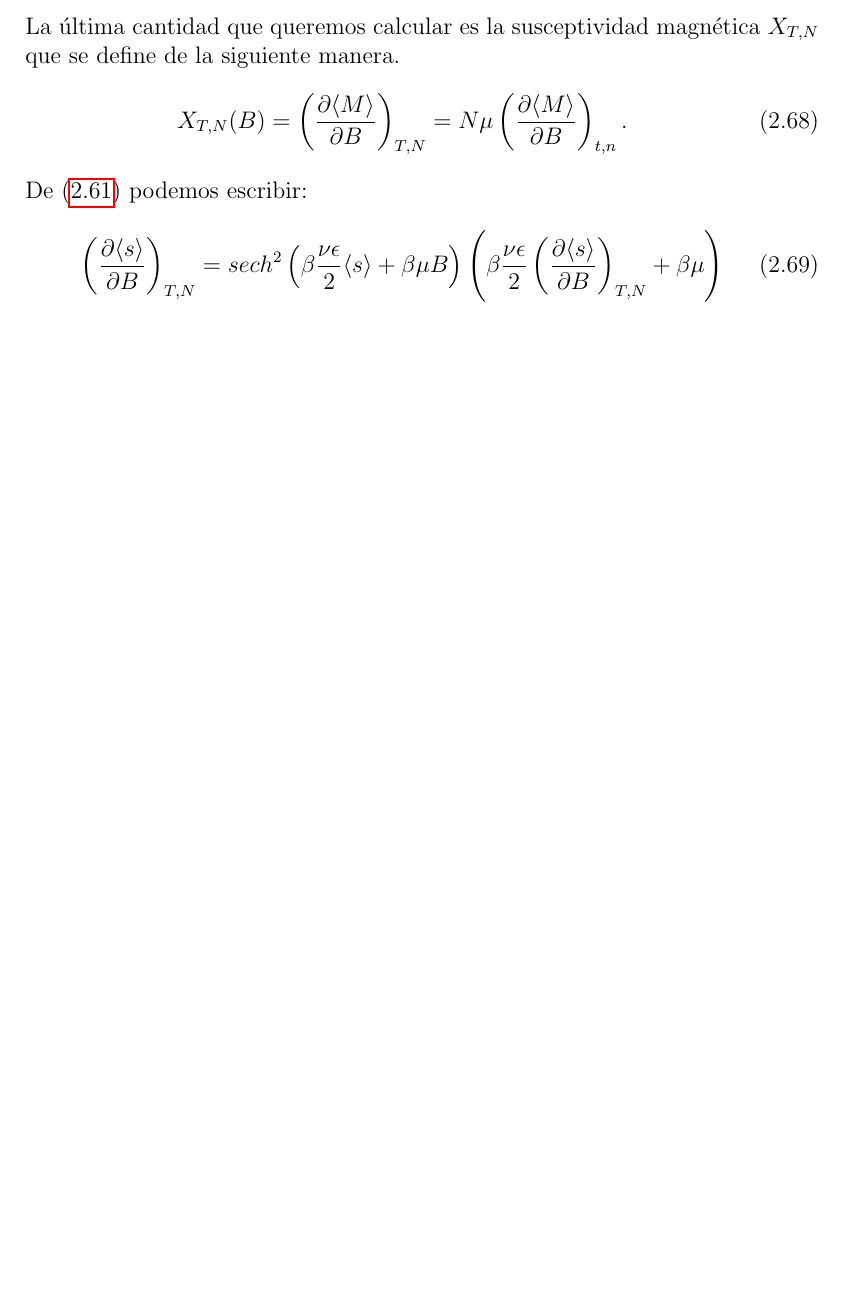
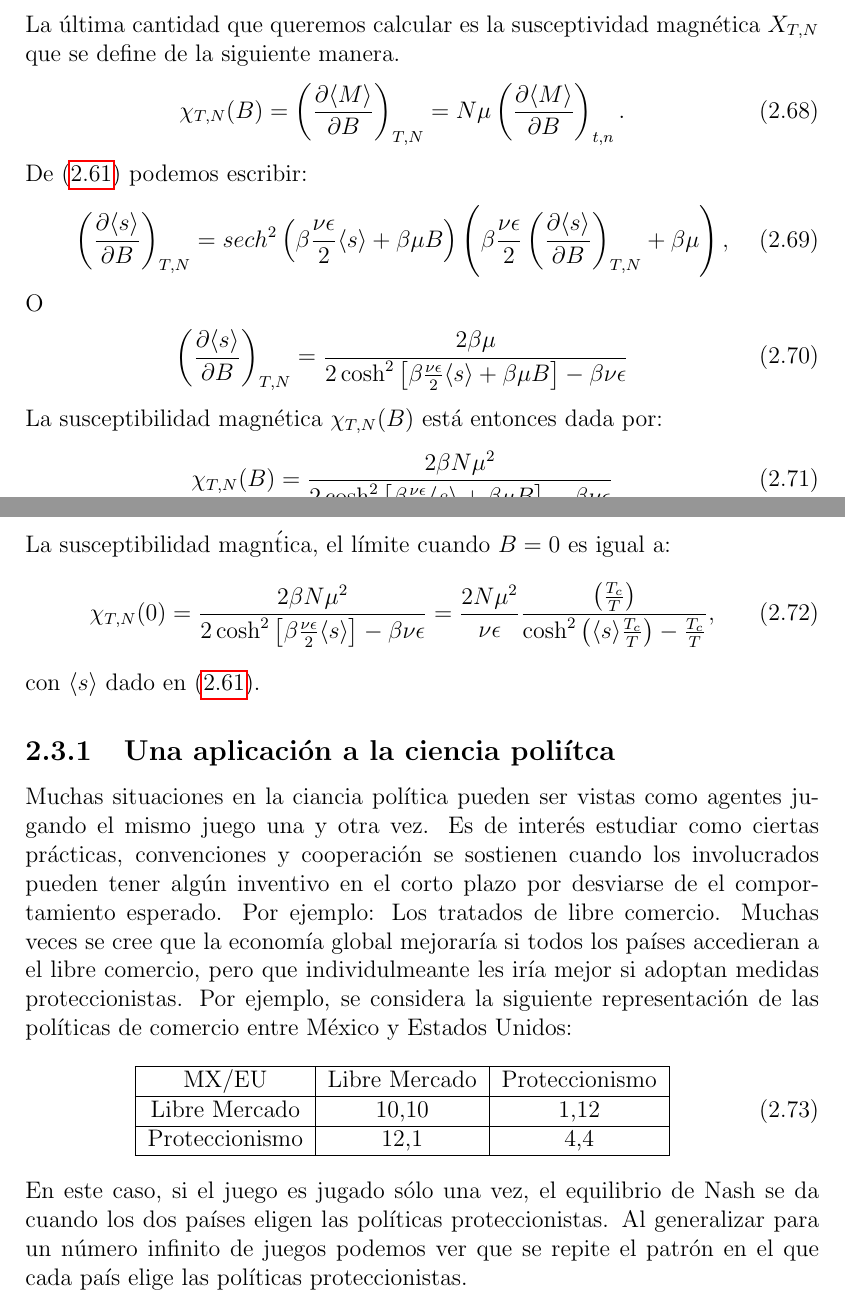
Before and after one commit to angelcaceres/PF, a LaTeX book (PFAngelCaceres.tex): part of page 42 of 67 before the commit and two parts of pages 42 and 43 of 68 after it, the two joined at a grey line, cut so that both start at the same text, the shorter picture padded with empty space. The pictures show the PDF file PFAngelCaceres.pdf that the author committed with the source.

Commit message:
added info about ising games

```diff
--- a/PFAngelCaceres.tex
+++ b/PFAngelCaceres.tex
@@ -1759,7 +1759,7 @@ C_N =\frac{N k_B \beta^2 \nu^2 \epsilon^2 \langle s \rangle^2}{2 \cosh^2\left(\b
 La \'ultima cantidad que queremos calcular es la susceptividad magn\'etica $X_{T,N}$ que se define de la siguiente manera.
 %
 \begin{eqnarray}
-X_{T,N} (B) = \left(\frac{\partial \langle M \rangle}{\partial B} \right)_{T,N} = N\mu \left(\frac{\partial \langle M \rangle}{\partial B} \right)_{t,n}.
+\chi_{T,N} (B) = \left(\frac{\partial \langle M \rangle}{\partial B} \right)_{T,N} = N\mu \left(\frac{\partial \langle M \rangle}{\partial B} \right)_{t,n}.
 \end{eqnarray}
 %
 De (\ref{espinPromedio}) podemos escribir:
@@ -1771,3 +1773,36 @@ De (\ref{espinPromedio}) podemos escribir:
+\begin{eqnarray}
+\left(\frac{\partial\langle s \rangle}{\partial B}\right)_{T,N} = \frac{2\beta \mu}{2\cosh^2 \left[\beta  \frac{\nu \epsilon}{2}\langle s \rangle + \beta \mu B\right] - \beta \nu \epsilon}
+\end{eqnarray}
+%
+La susceptibilidad magn\'etica $\chi_{T,N}(B)$ est\'a entonces dada por:
+%
+\begin{eqnarray}
+\chi_{T,N}(B) = \frac{2\beta N \mu^2}{2 \cosh^2 \left[\beta \frac{\nu \epsilon}{2} \langle s \rangle + \beta \mu B\right]-\beta \nu \epsilon}
+\end{eqnarray}
+%
+La susceptibilidad magn\'tica, el l\'imite cuando $B=0$ es igual a:
+%
+\begin{eqnarray}
+\chi_{T,N}(0) =\frac{2\beta N \mu^2}{2 \cosh^2 \left[\beta \frac{\nu \epsilon}{2} \langle s \rangle \right]-\beta \nu \epsilon} = \frac{2 N \mu^2}{\nu \epsilon}\frac{\left(\frac{T_c}{T}\right)}{\cosh^2\left(\langle s \rangle \frac{T_c}{T} \right) - \frac{T_c}{T}},
+\end{eqnarray}
+%
+con $\langle s \rangle$ dado en (\ref{espinPromedio}).
+\subsection{Una aplicaci\'on a la ciencia poli\'itca}
+Muchas situaciones en la ciancia pol\'itica pueden ser vistas como agentes jugando el mismo juego una y otra vez. Es de inter\'es estudiar como ciertas pr\'acticas, convenciones y cooperaci\'on se sostienen cuando los involucrados pueden tener alg\'un inventivo en el corto plazo por desviarse de el comportamiento esperado. Por ejemplo: Los tratados de libre comercio. Muchas veces se cree que la econom\'ia global mejorar\'ia si todos los pa\'ises accedieran a el libre comercio, pero que individulmeante les ir\'ia mejor si adoptan medidas proteccionistas. Por ejemplo, se considera la siguiente representaci\'on de las pol\'iticas de comercio entre M\'exico y Estados Unidos:
+%
+\begin{eqnarray}
+    \begin{tabular}{ |c|c|c| }
+     \hline
+     MX/EU & Libre Mercado & Proteccionismo \\
+     \hline
+     Libre Mercado & 10,10 & 1,12 \\
+     \hline
+     Proteccionismo & 12,1 & 4,4 \\
+     \hline
+    \end{tabular}
+\end{eqnarray}
+%
+En este caso, si el juego es jugado s\'olo una vez, el equilibrio de Nash se da cuando los dos pa\'ises eligen las pol\'iticas proteccionistas. Al generalizar para un n\'umero infinito de juegos podemos ver que se repite el patr\'on en el que cada pa\'is elige las pol\'iticas proteccionistas.
 
 
 
```
Also changed, not shown: PFAngelCaceres.pdf, PFAngelCaceres.tex (8 more changed lines).
